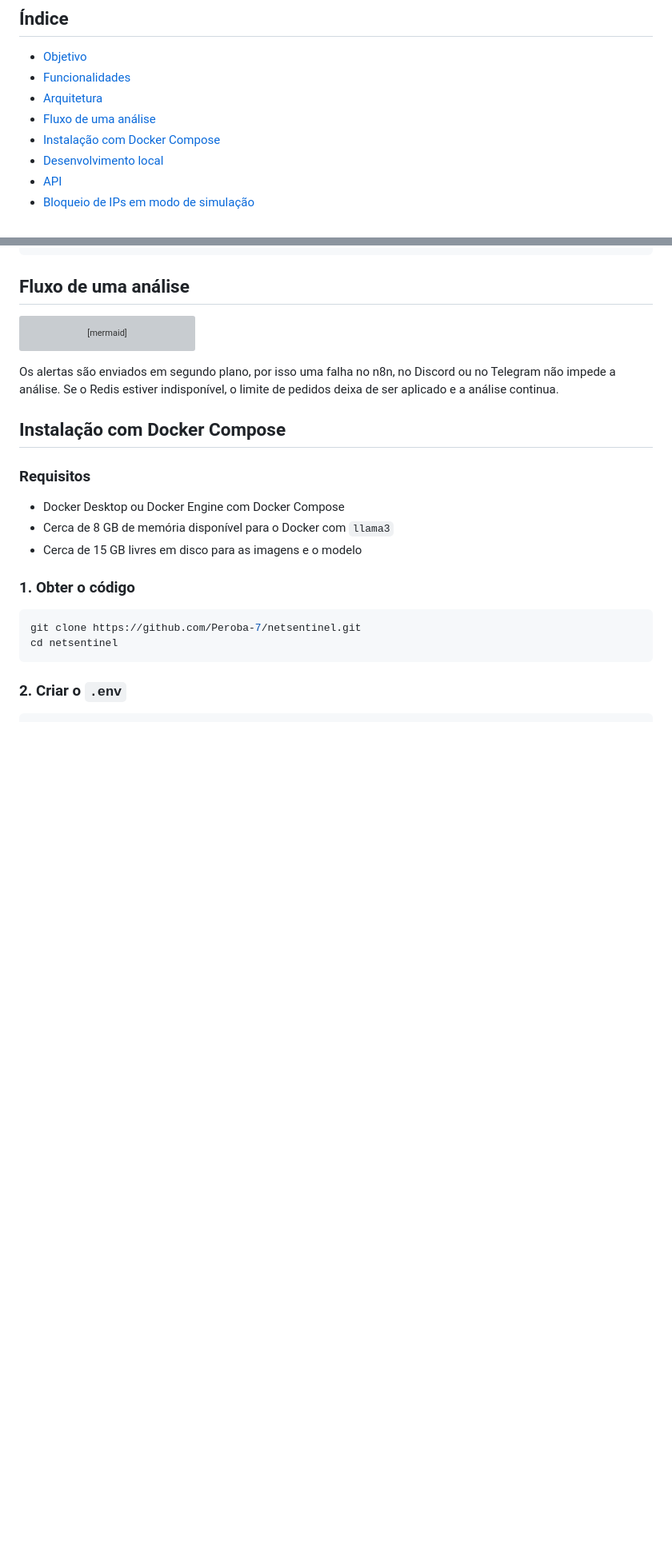
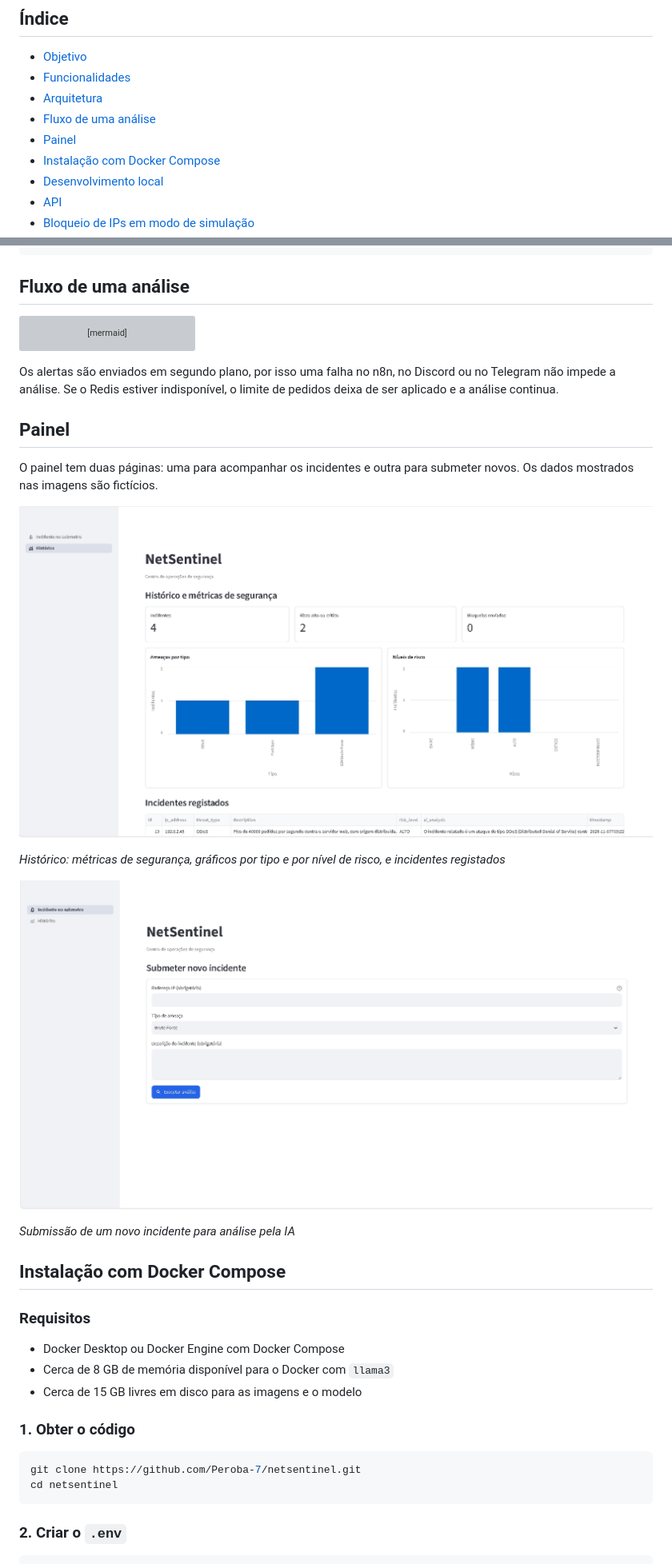
Before and after one commit to Peroba-7/netsentinel, a Markdown page: README.md, 2 parts joined by grey strips. Shown at 80% size. GitHub-like rendering; pictures changed too: docs/dashboard1.png (added), docs/dashboard2.png (added); blank space fills up the shorter version; grey boxes are pictures that could not be loaded.

Commit message:
Adiciona capturas do painel ao README
Co-Authored-By: Claude Opus 5.5 <noreply@anthropic.com>

````diff
--- a/README.md
+++ b/README.md
@@ -12,6 +12,7 @@ Um analista submete um incidente no dashboard, um modelo a correr no Ollama clas
 - [Funcionalidades](#funcionalidades)
 - [Arquitetura](#arquitetura)
 - [Fluxo de uma análise](#fluxo-de-uma-análise)
+- [Painel](#painel)
 - [Instalação com Docker Compose](#instalação-com-docker-compose)
 - [Desenvolvimento local](#desenvolvimento-local)
 - [API](#api)
@@ -84,6 +85,18 @@ flowchart TD
 ```
 
 Os alertas são enviados em segundo plano, por isso uma falha no n8n, no Discord ou no Telegram não impede a análise. Se o Redis estiver indisponível, o limite de pedidos deixa de ser aplicado e a análise continua.
+
+## Painel
+
+O painel tem duas páginas: uma para acompanhar os incidentes e outra para submeter novos. Os dados mostrados nas imagens são fictícios.
+
+![Histórico com métricas, gráficos e incidentes registados](docs/dashboard2.png)
+
+*Histórico: métricas de segurança, gráficos por tipo e por nível de risco, e incidentes registados*
+
+![Formulário de submissão de um novo incidente](docs/dashboard1.png)
+
+*Submissão de um novo incidente para análise pela IA*
 
 ## Instalação com Docker Compose
 
````
